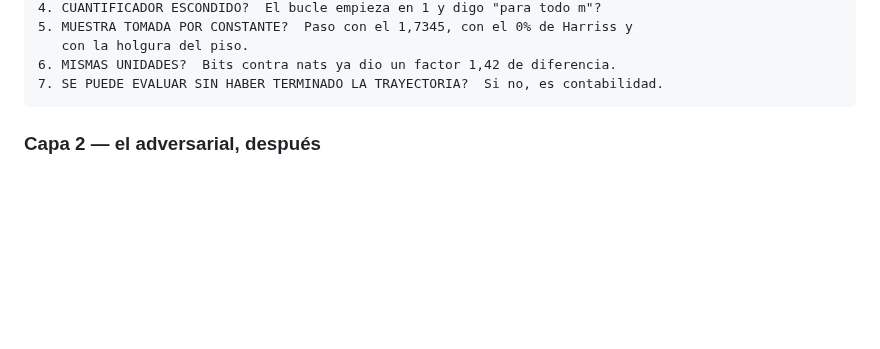
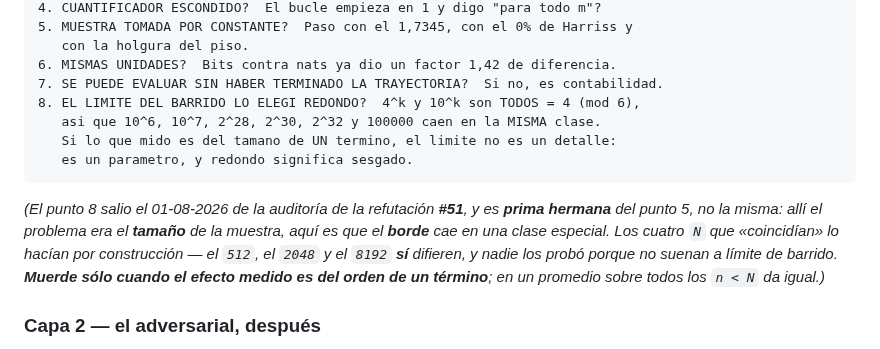
Before and after one commit to theswordofthemorning/conjeturadecollazpython, a Markdown page: CLAUDE.md, the part around the change. GitHub-like rendering; blank space fills up the shorter version.

Commit message:
Punto 8 de la capa 1: el limite del barrido elegido redondo esta sesgado
Sale de auditar la refutacion #51. Verificado aqui: 4^k y 10^k son TODOS = 4
(mod 6), y siete de los once limites redondos que este repo usa de verdad
--1000, 100000, 10^6, 10^7, 2^28, 2^30, 2^32-- caen en la misma clase. Solo se
salen 3000, 20000, 200000 y 2^71.

Por eso los cuatro N de aquella fila coincidian: por construccion, no por
casualidad. El 512, el 2048 y el 8192 SI difieren, y nadie los probo porque no
suenan a limite de barrido.

ALCANCE, para que no crezca solo: muerde cuando el efecto medido es del orden de
UN termino (en la #51 la diferencia entre los dos mapas estaba acotada por 1, o
sea que el ultimo termino era toda la senal). En un promedio sobre todos los
n < N no cambia nada.

Es PRIMA HERMANA del punto 5, no la misma: alli el problema es el tamano de la
muestra, aqui que el borde cae en una clase especial.

Co-Authored-By: Claude Opus 5 (1M context) <noreply@anthropic.com>

````diff
--- a/CLAUDE.md
+++ b/CLAUDE.md
@@ -55,7 +55,19 @@ este documento tiene registrado dos veces. La capa 1 lo habría atrapado.*
    con la holgura del piso.
 6. MISMAS UNIDADES?  Bits contra nats ya dio un factor 1,42 de diferencia.
 7. SE PUEDE EVALUAR SIN HABER TERMINADO LA TRAYECTORIA?  Si no, es contabilidad.
-```
+8. EL LIMITE DEL BARRIDO LO ELEGI REDONDO?  4^k y 10^k son TODOS = 4 (mod 6),
+   asi que 10^6, 10^7, 2^28, 2^30, 2^32 y 100000 caen en la MISMA clase.
+   Si lo que mido es del tamano de UN termino, el limite no es un detalle:
+   es un parametro, y redondo significa sesgado.
+```
+
+*(El punto 8 salio el 01-08-2026 de la auditoría de la refutación **#51**, y es
+**prima hermana** del punto 5, no la misma: allí el problema era el **tamaño** de
+la muestra, aquí es que el **borde** cae en una clase especial. Los cuatro `N`
+que «coincidían» lo hacían por construcción — el `512`, el `2048` y el `8192`
+**sí** difieren, y nadie los probó porque no suenan a límite de barrido. **Muerde
+sólo cuando el efecto medido es del orden de un término**; en un promedio sobre
+todos los `n < N` da igual.)*
 
 ### Capa 2 — el adversarial, después
 
````
